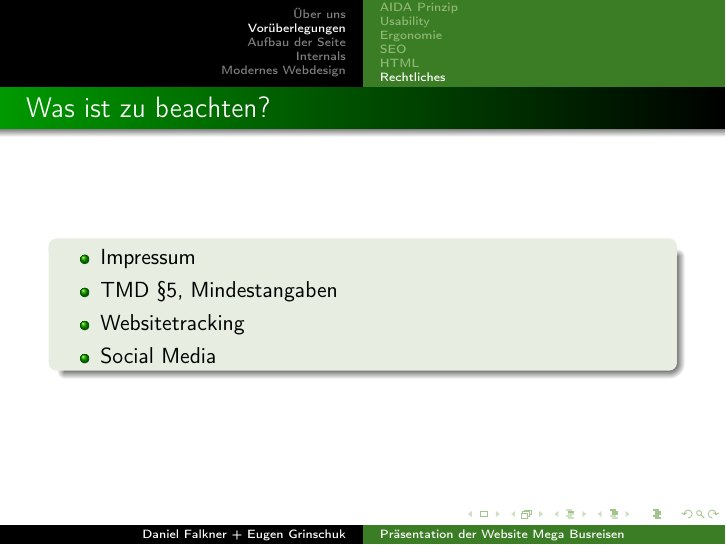
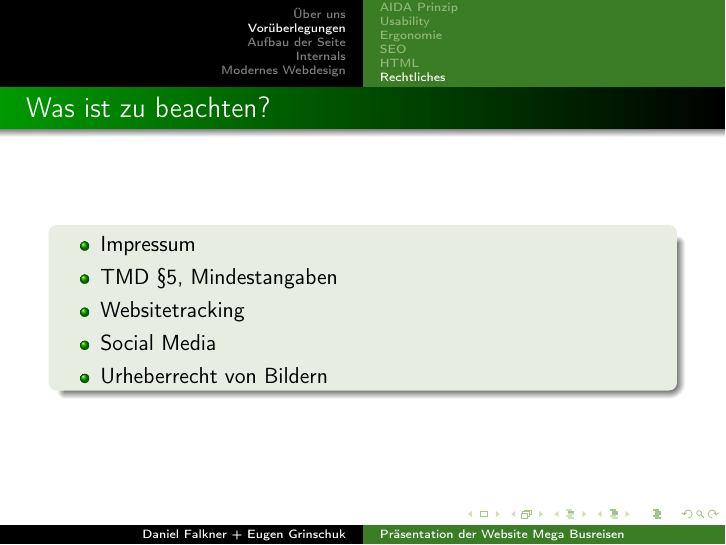
Before and after one commit to derdanu/akad-int02-beamer, LaTeX slides (akad-int02-beamer.tex): page 13 of 39. Compiled offline with pdfLaTeX.

Commit message:
urheberrecht von Bildern bei Rechtliches

```diff
--- a/akad-int02-beamer.tex
+++ b/akad-int02-beamer.tex
@@ -249,6 +249,7 @@ morestring=[b]",
 		\item TMD §5, Mindestangaben
 		\item Websitetracking
 		\item Social Media
+		\item Urheberrecht von Bildern
 	\end{itemize}
   \end{block}
 \end{frame}
```
Also changed, not shown: akad-int02-beamer-handout.pdf, akad-int02-beamer.pdf.
